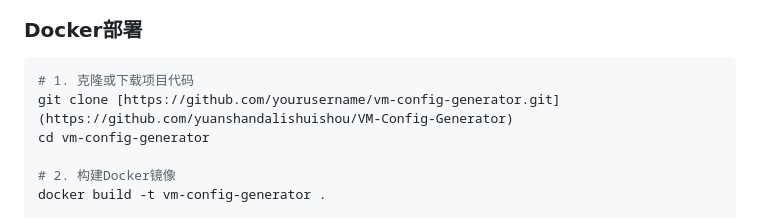
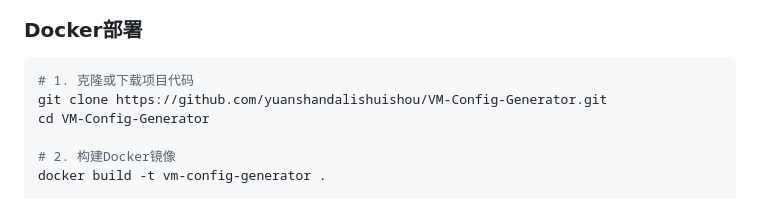
Before and after one commit to yuanshandalishuishou/VM-Config-Generator, a Markdown page: README.md, the part around the change. Rendered like a GitHub page.

````diff
--- a/README.md
+++ b/README.md
@@ -45,8 +45,8 @@
 
 ```bash
 # 1. 克隆或下载项目代码
-git clone [https://github.com/yourusername/vm-config-generator.git](https://github.com/yuanshandalishuishou/VM-Config-Generator)
-cd vm-config-generator
+git clone https://github.com/yuanshandalishuishou/VM-Config-Generator.git
+cd VM-Config-Generator
 
 # 2. 构建Docker镜像
 docker build -t vm-config-generator .
````
